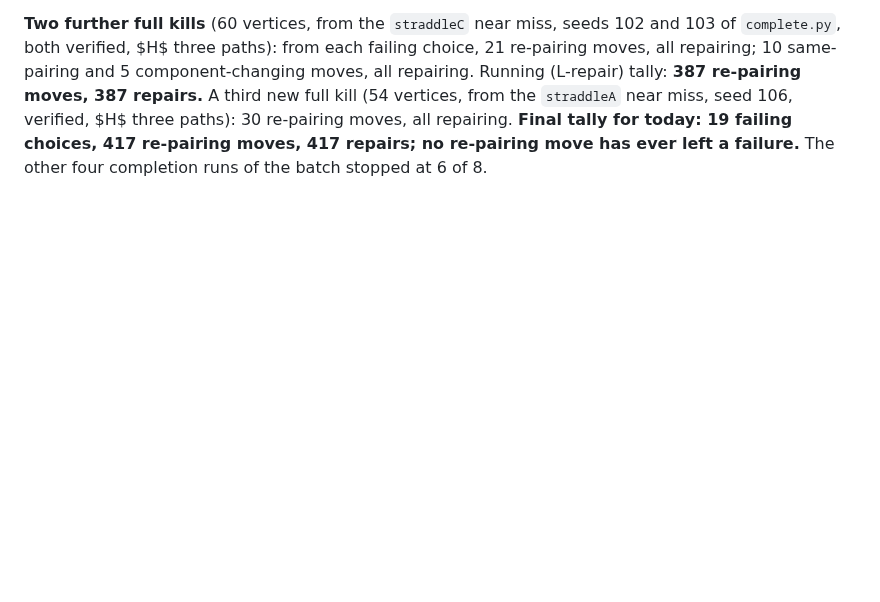
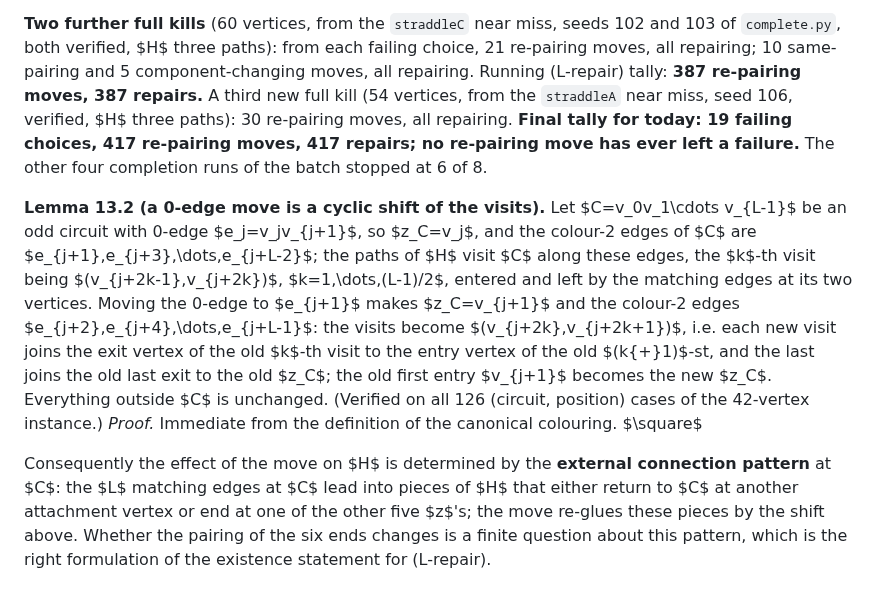
Before and after one commit to geneweng/5-flow-conjecture, a Markdown page: notes/oddness.md, the part around the change. GitHub-like rendering; blank space fills up the shorter version.

Commit message:
Oddness route: Lemma 13.2, a 0-edge move is a cyclic shift of the circuit's visits (verified)
Co-Authored-By: Claude Fable 5.1 <noreply@anthropic.com>
Claude-Session: https://claude.ai/code/session_01BLzEsxctuBJRH8UpWpJDQJ

```diff
--- a/notes/oddness.md
+++ b/notes/oddness.md
@@ -515,3 +515,7 @@ Segregated configurations do occur: among 1,500 random choices, 29 (counterexamp
 
 **Two further full kills** (60 vertices, from the `straddleC` near miss, seeds 102 and 103 of `complete.py`, both verified, $H$ three paths): from each failing choice, 21 re-pairing moves, all repairing; 10 same-pairing and 5 component-changing moves, all repairing. Running (L-repair) tally: **387 re-pairing moves, 387 repairs.**
 A third new full kill (54 vertices, from the `straddleA` near miss, seed 106, verified, $H$ three paths): 30 re-pairing moves, all repairing. **Final tally for today: 19 failing choices, 417 re-pairing moves, 417 repairs; no re-pairing move has ever left a failure.** The other four completion runs of the batch stopped at 6 of 8.
+
+**Lemma 13.2 (a 0-edge move is a cyclic shift of the visits).** Let $C=v_0v_1\cdots v_{L-1}$ be an odd circuit with 0-edge $e_j=v_jv_{j+1}$, so $z_C=v_j$, and the colour-2 edges of $C$ are $e_{j+1},e_{j+3},\dots,e_{j+L-2}$; the paths of $H$ visit $C$ along these edges, the $k$-th visit being $(v_{j+2k-1},v_{j+2k})$, $k=1,\dots,(L-1)/2$, entered and left by the matching edges at its two vertices. Moving the 0-edge to $e_{j+1}$ makes $z_C=v_{j+1}$ and the colour-2 edges $e_{j+2},e_{j+4},\dots,e_{j+L-1}$: the visits become $(v_{j+2k},v_{j+2k+1})$, i.e. each new visit joins the exit vertex of the old $k$-th visit to the entry vertex of the old $(k{+}1)$-st, and the last joins the old last exit to the old $z_C$; the old first entry $v_{j+1}$ becomes the new $z_C$. Everything outside $C$ is unchanged. (Verified on all 126 (circuit, position) cases of the 42-vertex instance.) *Proof.* Immediate from the definition of the canonical colouring. $\square$
+
+Consequently the effect of the move on $H$ is determined by the **external connection pattern** at $C$: the $L$ matching edges at $C$ lead into pieces of $H$ that either return to $C$ at another attachment vertex or end at one of the other five $z$'s; the move re-glues these pieces by the shift above. Whether the pairing of the six ends changes is a finite question about this pattern, which is the right formulation of the existence statement for (L-repair).
```
